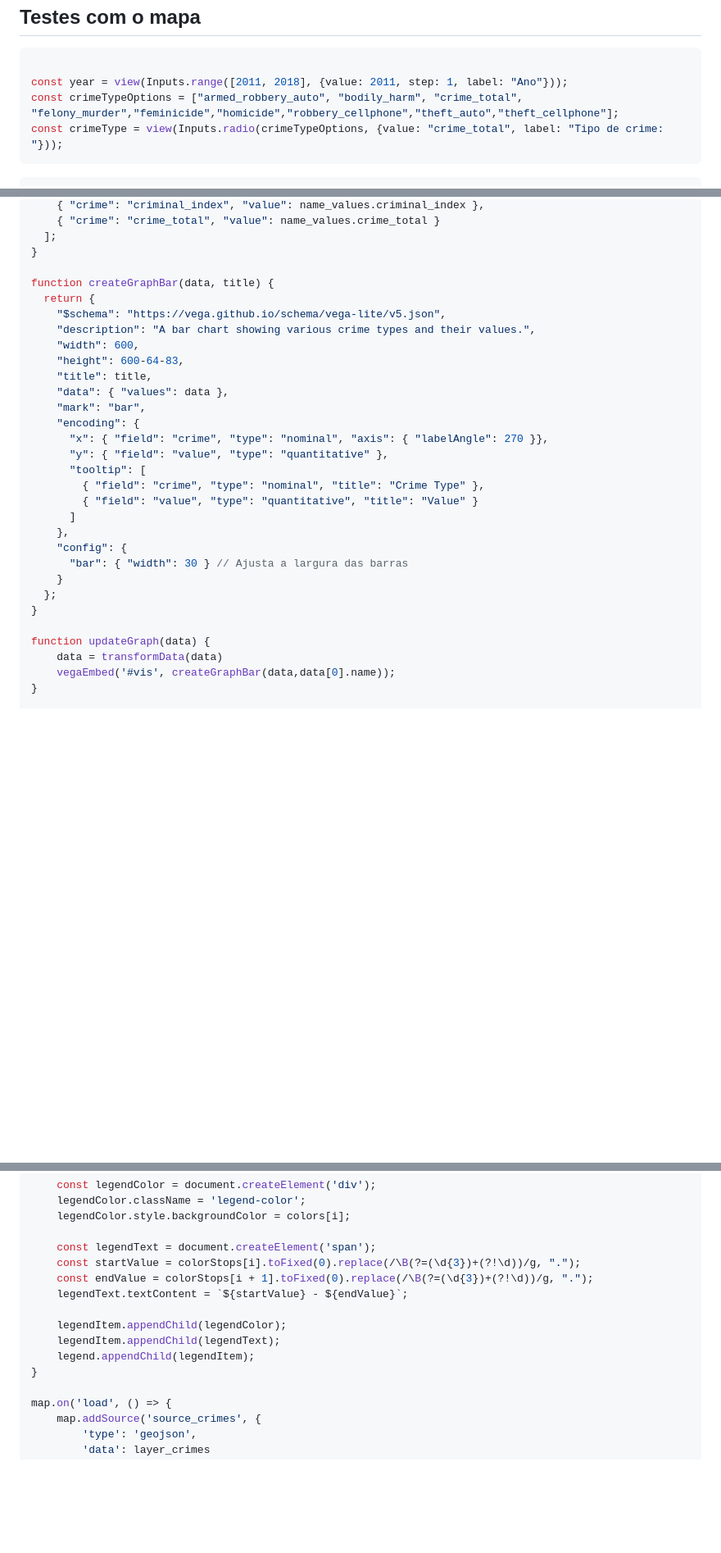
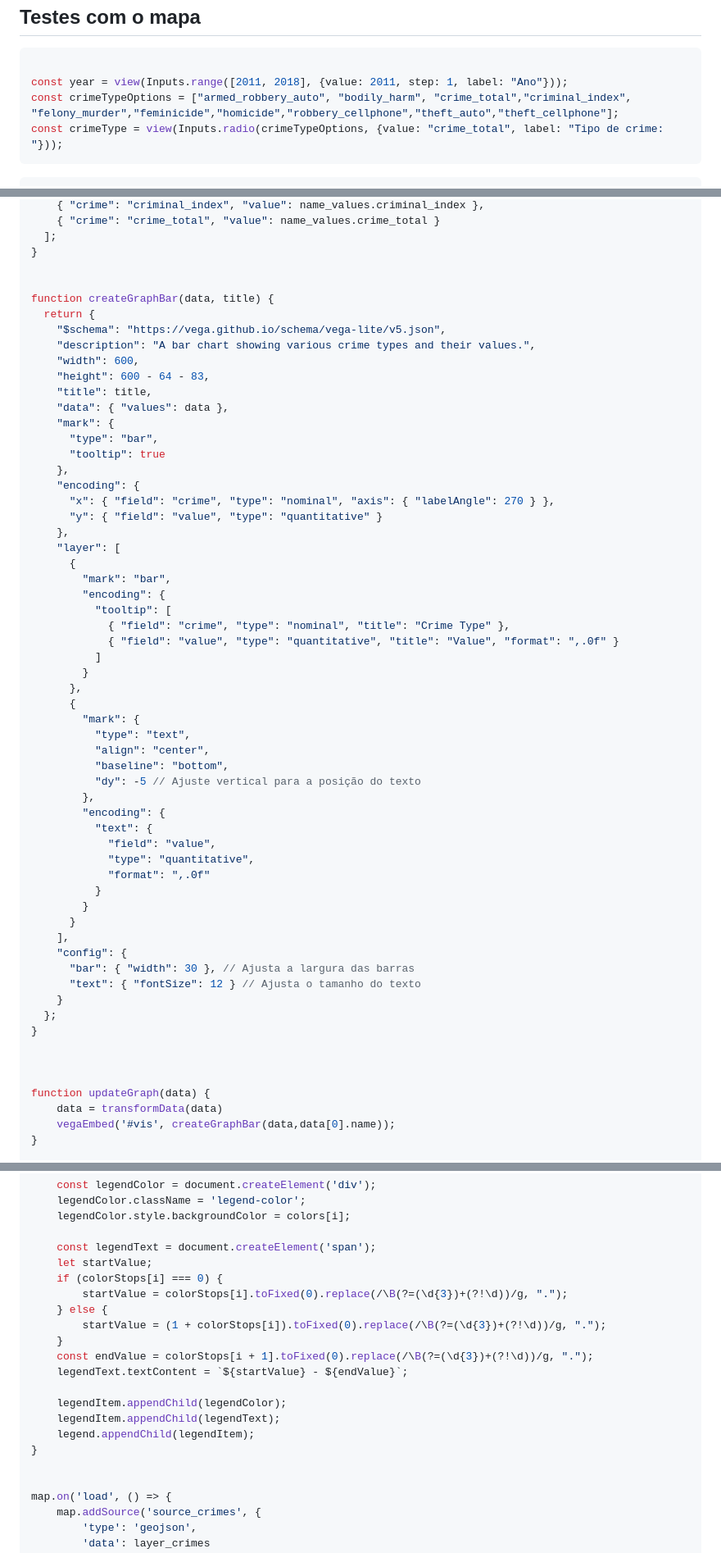
Before and after one commit to italoportinho/trabalho-02-visdados-2024-1, a Markdown page: code/src/testes.md, 3 parts joined by grey strips. Shown at 82% size. Rendered like a GitHub page; blank space fills up the shorter version.

Commit message:
corrige numero na legenda do mapa

````diff
--- a/code/src/testes.md
+++ b/code/src/testes.md
@@ -52,7 +52,7 @@ toc: false
 ```js
 
 const year = view(Inputs.range([2011, 2018], {value: 2011, step: 1, label: "Ano"}));
-const crimeTypeOptions = ["armed_robbery_auto", "bodily_harm", "crime_total", "felony_murder","feminicide","homicide","robbery_cellphone","theft_auto","theft_cellphone"];
+const crimeTypeOptions = ["armed_robbery_auto", "bodily_harm", "crime_total","criminal_index", "felony_murder","feminicide","homicide","robbery_cellphone","theft_auto","theft_cellphone"];
 const crimeType = view(Inputs.radio(crimeTypeOptions, {value: "crime_total", label: "Tipo de crime: "}));
 ```
 
@@ -121,28 +121,57 @@ function transformData(name_values) {
   ];
 }
 
+
 function createGraphBar(data, title) {
   return {
     "$schema": "https://vega.github.io/schema/vega-lite/v5.json",
     "description": "A bar chart showing various crime types and their values.",
     "width": 600,
-    "height": 600-64-83,
+    "height": 600 - 64 - 83,
     "title": title,
     "data": { "values": data },
-    "mark": "bar",
+    "mark": {
+      "type": "bar",
+      "tooltip": true
+    },
     "encoding": {
-      "x": { "field": "crime", "type": "nominal", "axis": { "labelAngle": 270 }},
-      "y": { "field": "value", "type": "quantitative" },
-      "tooltip": [
-        { "field": "crime", "type": "nominal", "title": "Crime Type" },
-        { "field": "value", "type": "quantitative", "title": "Value" }
-      ]
+      "x": { "field": "crime", "type": "nominal", "axis": { "labelAngle": 270 } },
+      "y": { "field": "value", "type": "quantitative" }
     },
+    "layer": [
+      {
+        "mark": "bar",
+        "encoding": {
+          "tooltip": [
+            { "field": "crime", "type": "nominal", "title": "Crime Type" },
+            { "field": "value", "type": "quantitative", "title": "Value", "format": ",.0f" }
+          ]
+        }
+      },
+      {
+        "mark": {
+          "type": "text",
+          "align": "center",
+          "baseline": "bottom",
+          "dy": -5 // Ajuste vertical para a posição do texto
+        },
+        "encoding": {
+          "text": {
+            "field": "value",
+            "type": "quantitative",
+            "format": ",.0f"
+          }
+        }
+      }
+    ],
     "config": {
-      "bar": { "width": 30 } // Ajusta a largura das barras
+      "bar": { "width": 30 }, // Ajusta a largura das barras
+      "text": { "fontSize": 12 } // Ajusta o tamanho do texto
     }
   };
 }
+
+
 
 function updateGraph(data) {
     data = transformData(data)
@@ -209,7 +238,12 @@ for (let i = 0; i < colorStops.length - 1; i++) {
     legendColor.style.backgroundColor = colors[i];
 
     const legendText = document.createElement('span');
-    const startValue = colorStops[i].toFixed(0).replace(/\B(?=(\d{3})+(?!\d))/g, ".");
+    let startValue;
+    if (colorStops[i] === 0) {
+        startValue = colorStops[i].toFixed(0).replace(/\B(?=(\d{3})+(?!\d))/g, ".");
+    } else {
+        startValue = (1 + colorStops[i]).toFixed(0).replace(/\B(?=(\d{3})+(?!\d))/g, ".");
+    }
     const endValue = colorStops[i + 1].toFixed(0).replace(/\B(?=(\d{3})+(?!\d))/g, ".");
     legendText.textContent = `${startValue} - ${endValue}`;
 
@@ -217,6 +251,7 @@ for (let i = 0; i < colorStops.length - 1; i++) {
     legendItem.appendChild(legendText);
     legend.appendChild(legendItem);
 }
+
 
 map.on('load', () => {
     map.addSource('source_crimes', {
````
